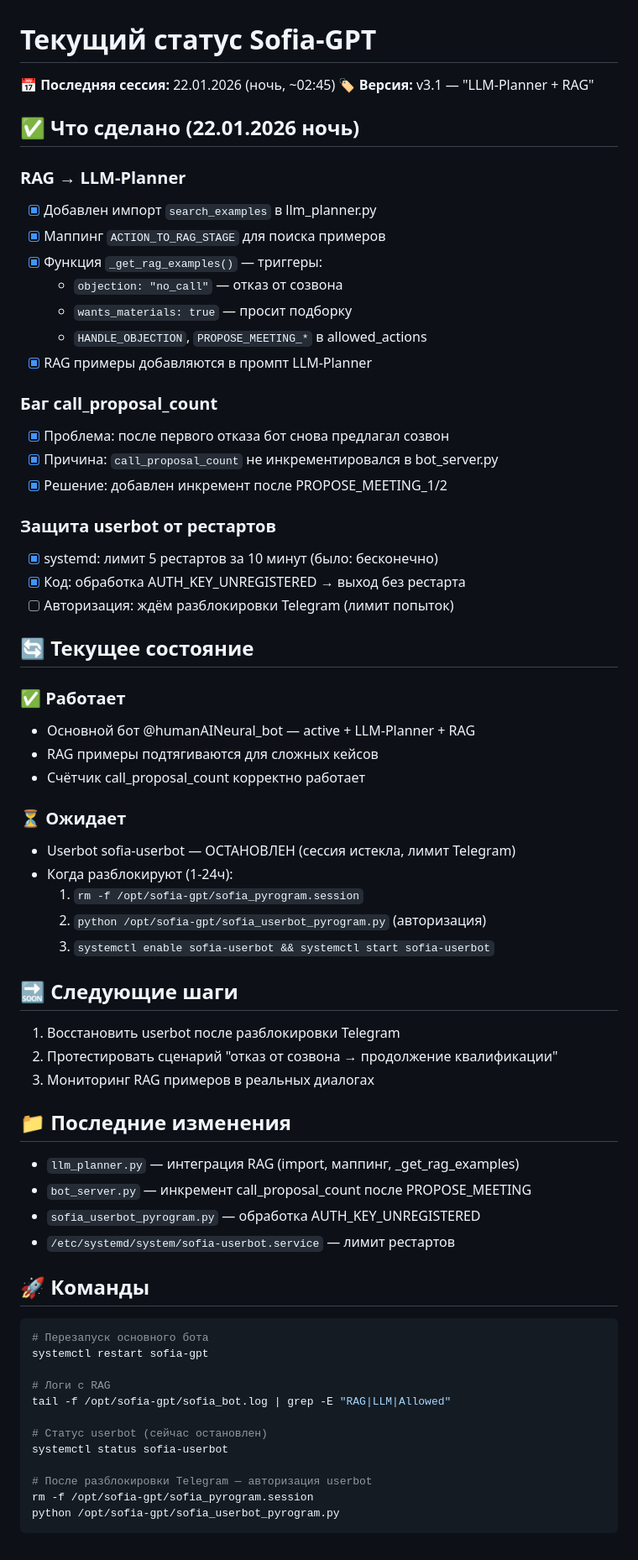
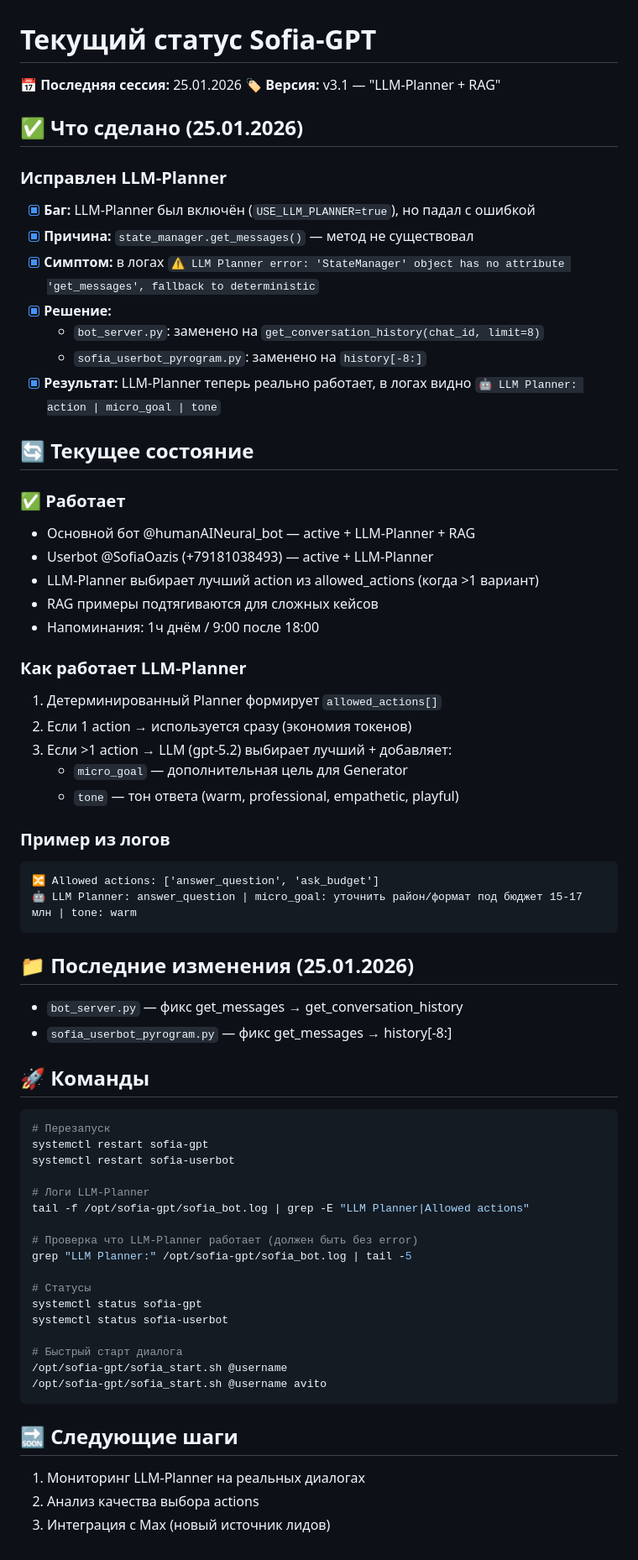
Before and after one commit to semiekhin/sofia-bot, a Markdown page: docs/SOFIA_CURRENT.md, the part around the change. Shown at 84% size. Drawn GitHub-style.

Commit message:
docs: обновлён SOFIA_CURRENT.md — фикс LLM-Planner 25.01.2026

````diff
--- a/docs/SOFIA_CURRENT.md
+++ b/docs/SOFIA_CURRENT.md
@@ -1,66 +1,67 @@
 # Текущий статус Sofia-GPT
 
-📅 **Последняя сессия:** 22.01.2026 (ночь, ~02:45)
+📅 **Последняя сессия:** 25.01.2026
 🏷️ **Версия:** v3.1 — "LLM-Planner + RAG"
 
-## ✅ Что сделано (22.01.2026 ночь)
+## ✅ Что сделано (25.01.2026)
 
-### RAG → LLM-Planner
-- [x] Добавлен импорт `search_examples` в llm_planner.py
-- [x] Маппинг `ACTION_TO_RAG_STAGE` для поиска примеров
-- [x] Функция `_get_rag_examples()` — триггеры:
-  - `objection: "no_call"` — отказ от созвона
-  - `wants_materials: true` — просит подборку
-  - `HANDLE_OBJECTION`, `PROPOSE_MEETING_*` в allowed_actions
-- [x] RAG примеры добавляются в промпт LLM-Planner
-
-### Баг call_proposal_count
-- [x] Проблема: после первого отказа бот снова предлагал созвон
-- [x] Причина: `call_proposal_count` не инкрементировался в bot_server.py
-- [x] Решение: добавлен инкремент после PROPOSE_MEETING_1/2
-
-### Защита userbot от рестартов
-- [x] systemd: лимит 5 рестартов за 10 минут (было: бесконечно)
-- [x] Код: обработка AUTH_KEY_UNREGISTERED → выход без рестарта
-- [ ] Авторизация: ждём разблокировки Telegram (лимит попыток)
+### Исправлен LLM-Planner
+- [x] **Баг:** LLM-Planner был включён (`USE_LLM_PLANNER=true`), но падал с ошибкой
+- [x] **Причина:** `state_manager.get_messages()` — метод не существовал
+- [x] **Симптом:** в логах `⚠️ LLM Planner error: 'StateManager' object has no attribute 'get_messages', fallback to deterministic`
+- [x] **Решение:**
+  - `bot_server.py`: заменено на `get_conversation_history(chat_id, limit=8)`
+  - `sofia_userbot_pyrogram.py`: заменено на `history[-8:]`
+- [x] **Результат:** LLM-Planner теперь реально работает, в логах видно `🤖 LLM Planner: action | micro_goal | tone`
 
 ## 🔄 Текущее состояние
 
 ### ✅ Работает
 - Основной бот @humanAINeural_bot — active + LLM-Planner + RAG
+- Userbot @SofiaOazis (+79181038493) — active + LLM-Planner
+- LLM-Planner выбирает лучший action из allowed_actions (когда >1 вариант)
 - RAG примеры подтягиваются для сложных кейсов
-- Счётчик call_proposal_count корректно работает
+- Напоминания: 1ч днём / 9:00 после 18:00
 
-### ⏳ Ожидает
-- Userbot sofia-userbot — ОСТАНОВЛЕН (сессия истекла, лимит Telegram)
-- Когда разблокируют (1-24ч):
-  1. `rm -f /opt/sofia-gpt/sofia_pyrogram.session`
-  2. `python /opt/sofia-gpt/sofia_userbot_pyrogram.py` (авторизация)
-  3. `systemctl enable sofia-userbot && systemctl start sofia-userbot`
+### Как работает LLM-Planner
+1. Детерминированный Planner формирует `allowed_actions[]`
+2. Если 1 action → используется сразу (экономия токенов)
+3. Если >1 action → LLM (gpt-5.2) выбирает лучший + добавляет:
+   - `micro_goal` — дополнительная цель для Generator
+   - `tone` — тон ответа (warm, professional, empathetic, playful)
 
-## 🔜 Следующие шаги
-1. Восстановить userbot после разблокировки Telegram
-2. Протестировать сценарий "отказ от созвона → продолжение квалификации"
-3. Мониторинг RAG примеров в реальных диалогах
+### Пример из логов
+```
+🔀 Allowed actions: ['answer_question', 'ask_budget']
+🤖 LLM Planner: answer_question | micro_goal: уточнить район/формат под бюджет 15-17 млн | tone: warm
+```
 
-## 📁 Последние изменения
-- `llm_planner.py` — интеграция RAG (import, маппинг, _get_rag_examples)
-- `bot_server.py` — инкремент call_proposal_count после PROPOSE_MEETING
-- `sofia_userbot_pyrogram.py` — обработка AUTH_KEY_UNREGISTERED
-- `/etc/systemd/system/sofia-userbot.service` — лимит рестартов
+## 📁 Последние изменения (25.01.2026)
+- `bot_server.py` — фикс get_messages → get_conversation_history
+- `sofia_userbot_pyrogram.py` — фикс get_messages → history[-8:]
 
 ## 🚀 Команды
 ```bash
-# Перезапуск основного бота
+# Перезапуск
 systemctl restart sofia-gpt
+systemctl restart sofia-userbot
 
-# Логи с RAG
-tail -f /opt/sofia-gpt/sofia_bot.log | grep -E "RAG|LLM|Allowed"
+# Логи LLM-Planner
+tail -f /opt/sofia-gpt/sofia_bot.log | grep -E "LLM Planner|Allowed actions"
 
-# Статус userbot (сейчас остановлен)
+# Проверка что LLM-Planner работает (должен быть без error)
+grep "LLM Planner:" /opt/sofia-gpt/sofia_bot.log | tail -5
+
+# Статусы
+systemctl status sofia-gpt
 systemctl status sofia-userbot
 
-# После разблокировки Telegram — авторизация userbot
-rm -f /opt/sofia-gpt/sofia_pyrogram.session
-python /opt/sofia-gpt/sofia_userbot_pyrogram.py
+# Быстрый старт диалога
+/opt/sofia-gpt/sofia_start.sh @username
+/opt/sofia-gpt/sofia_start.sh @username avito
 ```
+
+## 🔜 Следующие шаги
+1. Мониторинг LLM-Planner на реальных диалогах
+2. Анализ качества выбора actions
+3. Интеграция с Max (новый источник лидов)
````
